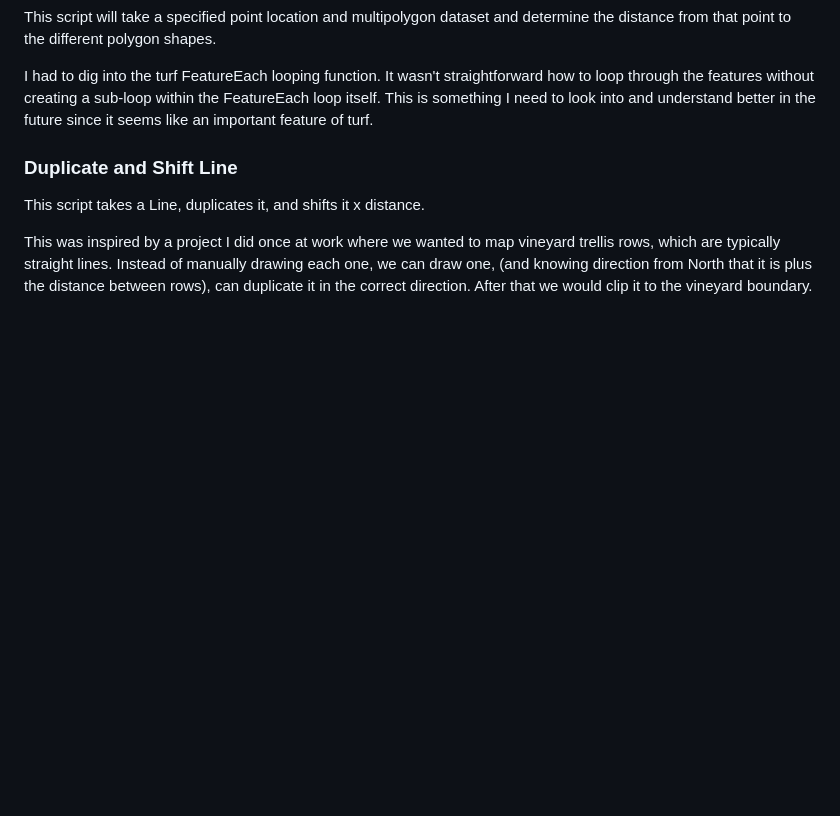
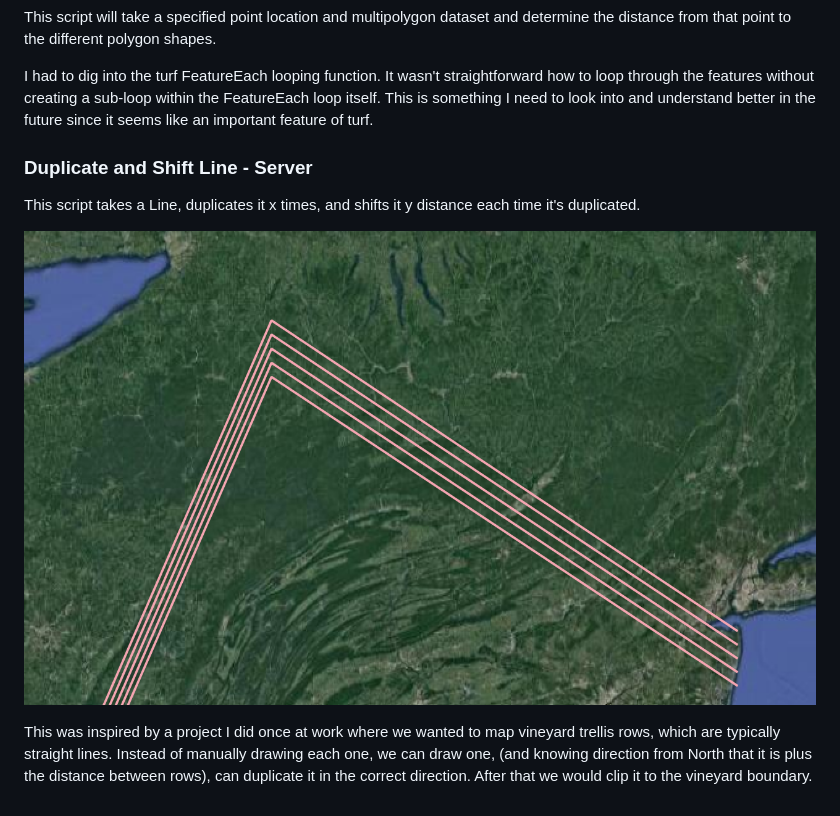
Before and after one commit to once-aday/map675-module-03-once-aday-assignment-03, a Markdown page: README.md, the part around the change. Drawn GitHub-style; pictures changed too: graphics/duplicate-shift.png (added); blank space fills up the shorter version.

```diff
--- a/README.md
+++ b/README.md
@@ -40,8 +40,10 @@ This script will take a specified point location and multipolygon dataset and de
 
 I had to dig into the turf FeatureEach looping function. It wasn't straightforward how to loop through the features without creating a sub-loop within the FeatureEach loop itself. This is something I need to look into and understand better in the future since it seems like an important feature of turf.
 
-### Duplicate and Shift Line
+### Duplicate and Shift Line - Server
 
-This script takes a Line, duplicates it, and shifts it x distance.
+This script takes a Line, duplicates it x times, and shifts it y distance each time it's duplicated.
+
+![Duplicate and Shifting Lines](graphics/duplicate-shift.png)
 
 This was inspired by a project I did once at work where we wanted to map vineyard trellis rows, which are typically straight lines. Instead of manually drawing each one, we can draw one, (and knowing direction from North that it is plus the distance between rows), can duplicate it in the correct direction. After that we would clip it to the vineyard boundary.
```
Also changed, not shown: 6 other files.
